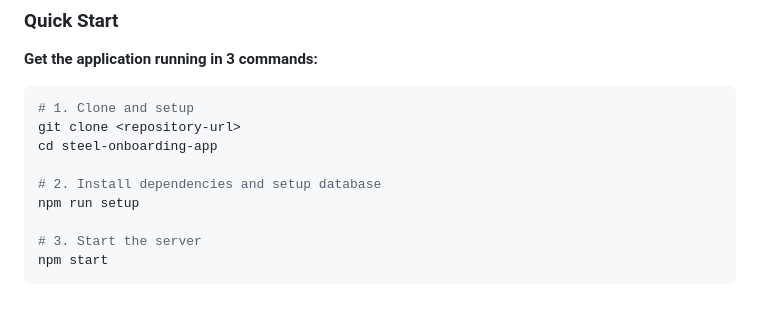
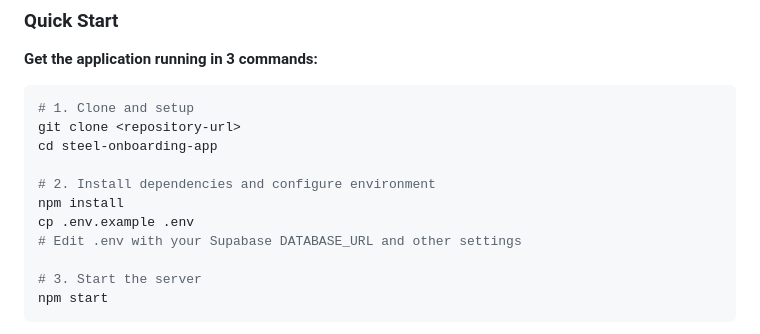
Before and after one commit to Steel-tech/Steel-Onboarding-App, a Markdown page: README.md, the part around the change. GitHub-like rendering; blank space fills up the shorter version.

Commit message:
docs: update README update documentation  (modified 1 files)
🤖 Auto-committed by Claude Code
Files changed: 1
Generated: 2025-09-12 11:23:53

```diff
--- a/README.md
+++ b/README.md
@@ -353,8 +353,10 @@ Differentiators are maintained in a grid structure that automatically adapts to
 git clone <repository-url>
 cd steel-onboarding-app
 
-# 2. Install dependencies and setup database
-npm run setup
+# 2. Install dependencies and configure environment
+npm install
+cp .env.example .env
+# Edit .env with your Supabase DATABASE_URL and other settings
 
 # 3. Start the server
 npm start
```
